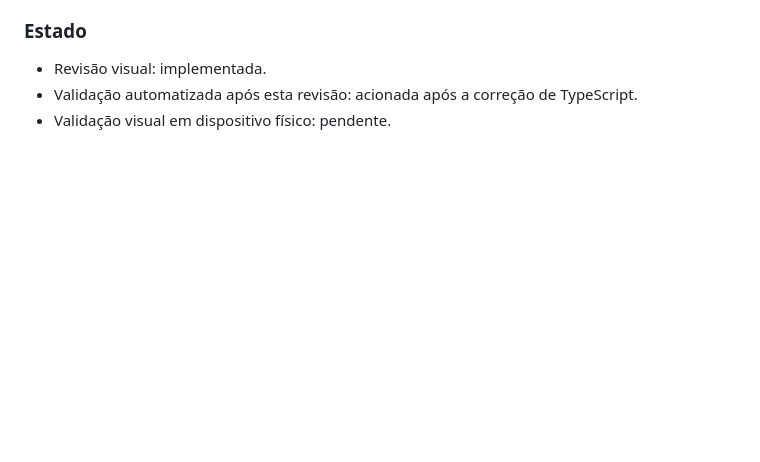
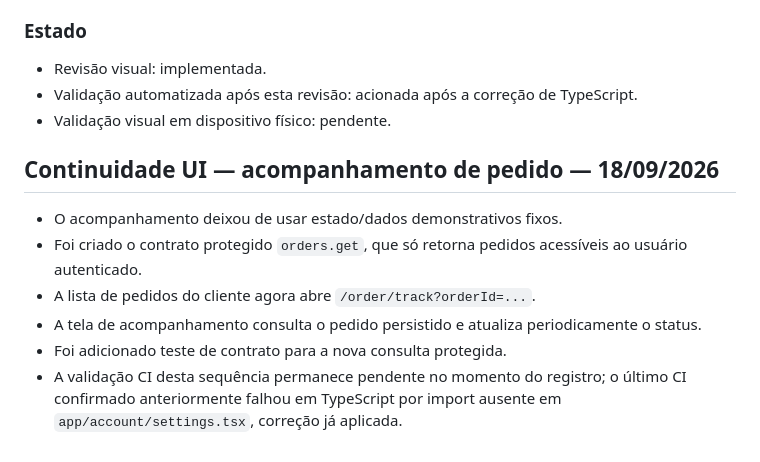
Before and after one commit to leonardoaranhaa/pediu-mobile, a Markdown page: docs/REPO_LEVANTAMENTO_NORTE.md, the part around the change. Rendered like a GitHub page; blank space fills up the shorter version.

Commit message:
docs(ui): record persisted order tracking flow

```diff
--- a/docs/REPO_LEVANTAMENTO_NORTE.md
+++ b/docs/REPO_LEVANTAMENTO_NORTE.md
@@ -445,3 +445,13 @@ Antes de criar qualquer nova página:
 - Revisão visual: implementada.
 - Validação automatizada após esta revisão: acionada após a correção de TypeScript.
 - Validação visual em dispositivo físico: pendente.
+
+
+## Continuidade UI — acompanhamento de pedido — 18/09/2026
+
+- O acompanhamento deixou de usar estado/dados demonstrativos fixos.
+- Foi criado o contrato protegido `orders.get`, que só retorna pedidos acessíveis ao usuário autenticado.
+- A lista de pedidos do cliente agora abre `/order/track?orderId=...`.
+- A tela de acompanhamento consulta o pedido persistido e atualiza periodicamente o status.
+- Foi adicionado teste de contrato para a nova consulta protegida.
+- A validação CI desta sequência permanece pendente no momento do registro; o último CI confirmado anteriormente falhou em TypeScript por import ausente em `app/account/settings.tsx`, correção já aplicada.
```
